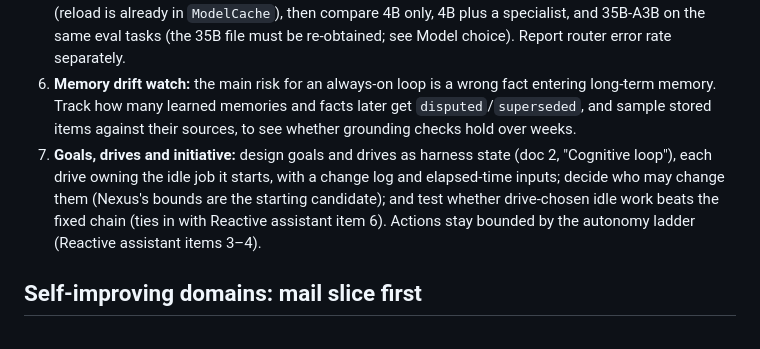
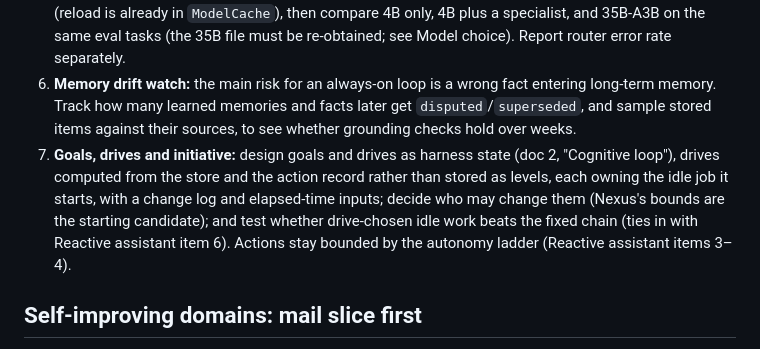
Before and after one commit to BeatLink/CODEX, a Markdown page: docs/3-roadmap.md, the part around the change. Rendered like a GitHub page.

```diff
--- a/docs/3-roadmap.md
+++ b/docs/3-roadmap.md
@@ -225,7 +225,7 @@ Design, and the open questions each answers, are in doc 2. Each is tested agains
 4. **Verified skill writing:** build the reflect-then-gate loop. Validate by seeding known failing tasks from `evals/` and checking that (a) a gated skill is saved only when its check passes, (b) a deliberately wrong skill is rejected, (c) with the saved skill the same task passes more often over repeated runs. Measure the pass-rate change and the extra model calls.
 5. **Specialist models vs 35B escalation:** measure cold-load time for a ~2–2.5 GB model on the 4 GB GPU (reload is already in `ModelCache`), then compare 4B only, 4B plus a specialist, and 35B-A3B on the same eval tasks (the 35B file must be re-obtained; see Model choice). Report router error rate separately.
 6. **Memory drift watch:** the main risk for an always-on loop is a wrong fact entering long-term memory. Track how many learned memories and facts later get `disputed`/`superseded`, and sample stored items against their sources, to see whether grounding checks hold over weeks.
-7. **Goals, drives and initiative:** design goals and drives as harness state (doc 2, "Cognitive loop"), each drive owning the idle job it starts, with a change log and elapsed-time inputs; decide who may change them (Nexus's bounds are the starting candidate); and test whether drive-chosen idle work beats the fixed chain (ties in with Reactive assistant item 6). Actions stay bounded by the autonomy ladder (Reactive assistant items 3–4).
+7. **Goals, drives and initiative:** design goals and drives as harness state (doc 2, "Cognitive loop"), drives computed from the store and the action record rather than stored as levels, each owning the idle job it starts, with a change log and elapsed-time inputs; decide who may change them (Nexus's bounds are the starting candidate); and test whether drive-chosen idle work beats the fixed chain (ties in with Reactive assistant item 6). Actions stay bounded by the autonomy ladder (Reactive assistant items 3–4).
 
 ## Self-improving domains: mail slice first
 
```
Also changed, not shown: docs/2-open-questions-and-approaches.md (+10 -4 lines), docs/done/research-nexus-review.md (+1 -1 lines).
